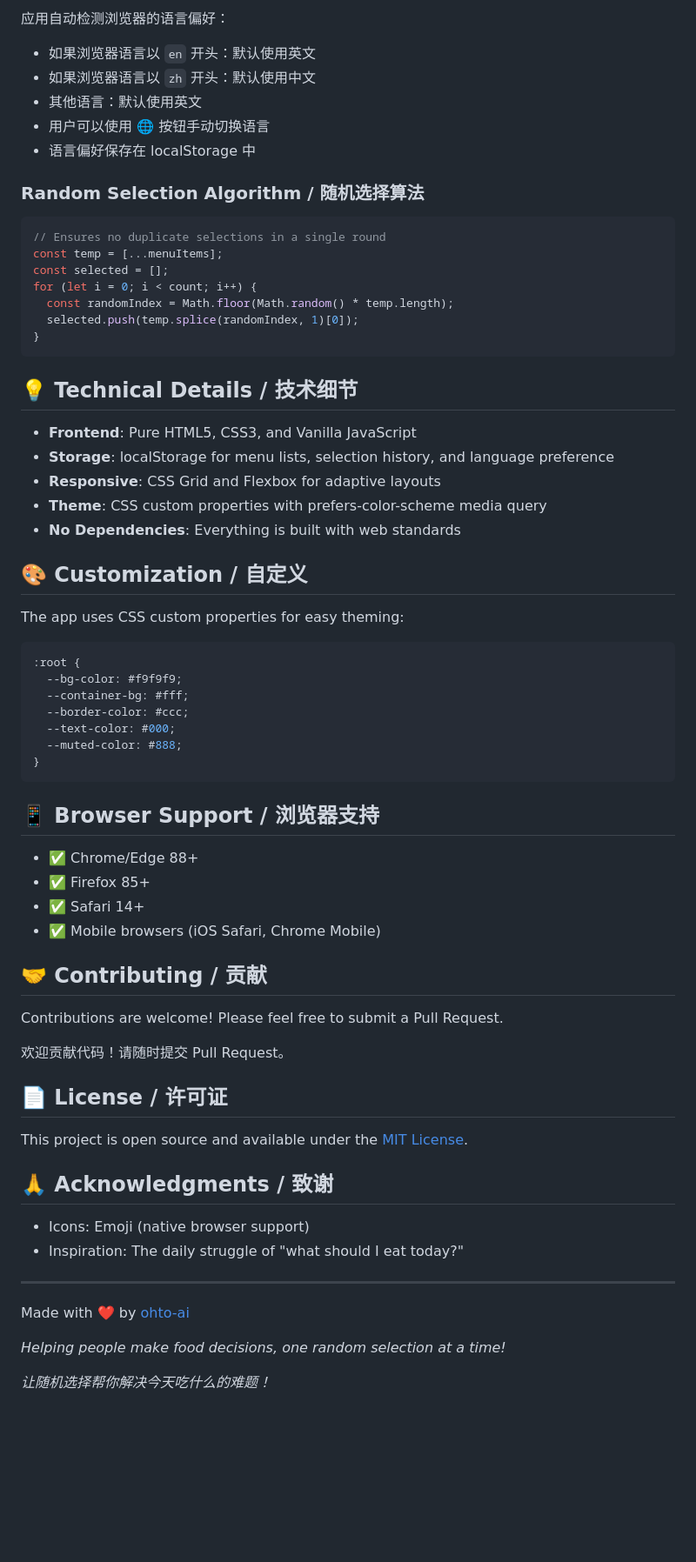
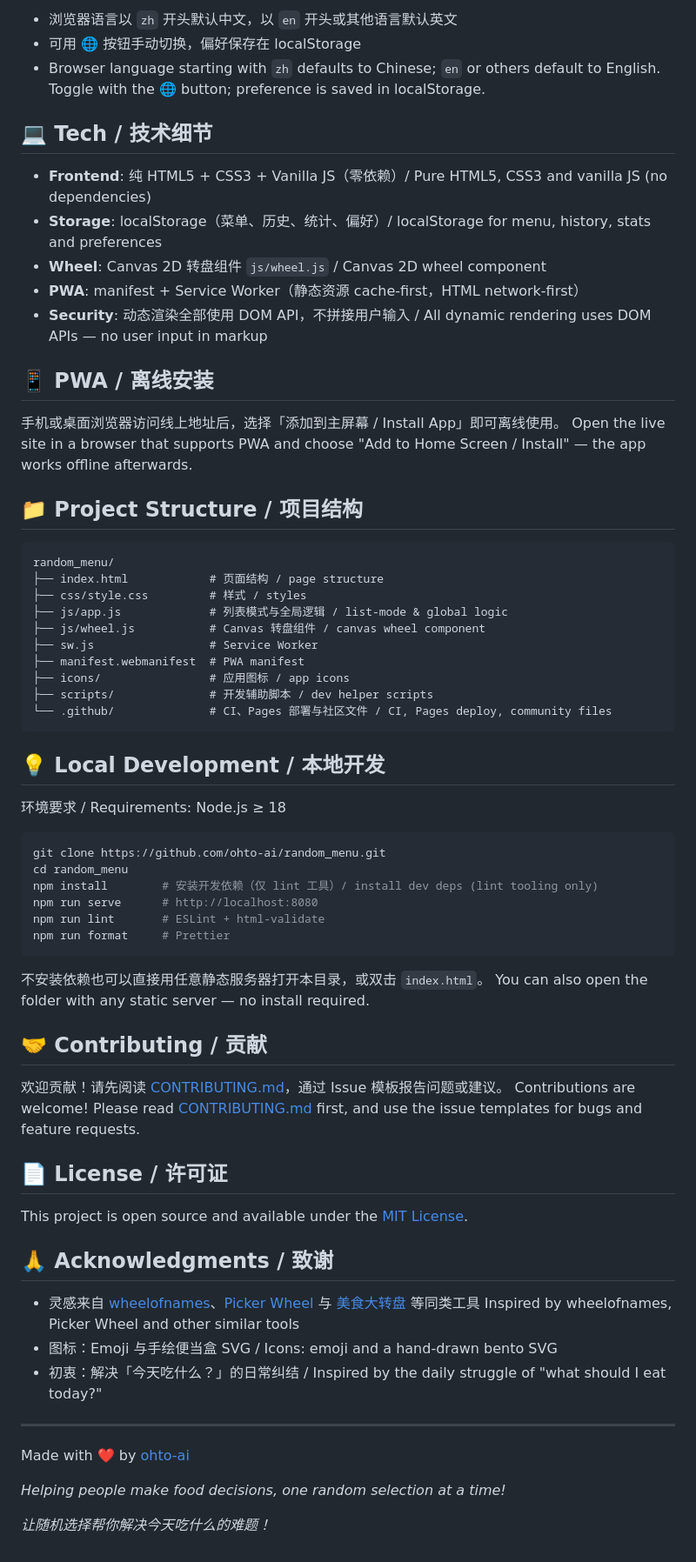
Before and after one commit to ohto-ai/random_menu, a Markdown page: README.md, the part around the change printed below. Shown: that part at 87% size. GitHub-like rendering; blank space fills up the shorter version.

Commit message:
docs: add bilingual community files, rewrite README and add CHANGELOG for v2.0

````diff
--- a/README.md
+++ b/README.md
@@ -60,56 +78,56 @@ The app automatically detects your browser's language preference:
 
-应用自动检测浏览器的语言偏好：
-- 如果浏览器语言以 `en` 开头：默认使用英文
-- 如果浏览器语言以 `zh` 开头：默认使用中文
-- 其他语言：默认使用英文
-- 用户可以使用 🌐 按钮手动切换语言
-- 语言偏好保存在 localStorage 中
+- 浏览器语言以 `zh` 开头默认中文，以 `en` 开头或其他语言默认英文
+- 可用 🌐 按钮手动切换，偏好保存在 localStorage
+- Browser language starting with `zh` defaults to Chinese; `en` or others default to English. Toggle with the 🌐 button; preference is saved in localStorage.
 
-### Random Selection Algorithm / 随机选择算法
-```javascript
-// Ensures no duplicate selections in a single round
-const temp = [...menuItems];
-const selected = [];
-for (let i = 0; i < count; i++) {
-  const randomIndex = Math.floor(Math.random() * temp.length);
-  selected.push(temp.splice(randomIndex, 1)[0]);
-}
+## 💻 Tech / 技术细节
+
+- **Frontend**: 纯 HTML5 + CSS3 + Vanilla JS（零依赖）/ Pure HTML5, CSS3 and vanilla JS (no dependencies)
+- **Storage**: localStorage（菜单、历史、统计、偏好）/ localStorage for menu, history, stats and preferences
+- **Wheel**: Canvas 2D 转盘组件 `js/wheel.js` / Canvas 2D wheel component
+- **PWA**: manifest + Service Worker（静态资源 cache-first，HTML network-first）
+- **Security**: 动态渲染全部使用 DOM API，不拼接用户输入 / All dynamic rendering uses DOM APIs — no user input in markup
+
+## 📱 PWA / 离线安装
+
+手机或桌面浏览器访问线上地址后，选择「添加到主屏幕 / Install App」即可离线使用。
+Open the live site in a browser that supports PWA and choose "Add to Home Screen / Install" — the app works offline afterwards.
+
+## 📁 Project Structure / 项目结构
+
+```
+random_menu/
+├── index.html            # 页面结构 / page structure
+├── css/style.css         # 样式 / styles
+├── js/app.js             # 列表模式与全局逻辑 / list-mode & global logic
+├── js/wheel.js           # Canvas 转盘组件 / canvas wheel component
+├── sw.js                 # Service Worker
+├── manifest.webmanifest  # PWA manifest
+├── icons/                # 应用图标 / app icons
+├── scripts/              # 开发辅助脚本 / dev helper scripts
+└── .github/              # CI、Pages 部署与社区文件 / CI, Pages deploy, community files
 ```
 
-## 💡 Technical Details / 技术细节
+## 💡 Local Development / 本地开发
 
-- **Frontend**: Pure HTML5, CSS3, and Vanilla JavaScript
-- **Storage**: localStorage for menu lists, selection history, and language preference
-- **Responsive**: CSS Grid and Flexbox for adaptive layouts
-- **Theme**: CSS custom properties with prefers-color-scheme media query
-- **No Dependencies**: Everything is built with web standards
+环境要求 / Requirements: Node.js ≥ 18
 
-## 🎨 Customization / 自定义
-
-The app uses CSS custom properties for easy theming:
-
-```css
-:root {
-  --bg-color: #f9f9f9;
-  --container-bg: #fff;
-  --border-color: #ccc;
-  --text-color: #000;
-  --muted-color: #888;
-}
+```bash
+git clone https://github.com/ohto-ai/random_menu.git
+cd random_menu
+npm install        # 安装开发依赖（仅 lint 工具）/ install dev deps (lint tooling only)
+npm run serve      # http://localhost:8080
+npm run lint       # ESLint + html-validate
+npm run format     # Prettier
 ```
 
-## 📱 Browser Support / 浏览器支持
-
-- ✅ Chrome/Edge 88+
-- ✅ Firefox 85+
-- ✅ Safari 14+
-- ✅ Mobile browsers (iOS Safari, Chrome Mobile)
+不安装依赖也可以直接用任意静态服务器打开本目录，或双击 `index.html`。
+You can also open the folder with any static server — no install required.
 
 ## 🤝 Contributing / 贡献
 
-Contributions are welcome! Please feel free to submit a Pull Request.
-
-欢迎贡献代码！请随时提交 Pull Request。
+欢迎贡献！请先阅读 [CONTRIBUTING.md](CONTRIBUTING.md)，通过 Issue 模板报告问题或建议。
+Contributions are welcome! Please read [CONTRIBUTING.md](CONTRIBUTING.md) first, and use the issue templates for bugs and feature requests.
 
 ## 📄 License / 许可证
 
@@ -117,13 +135,15 @@ This project is open source and available under the [MIT License](LICENSE).
 
 ## 🙏 Acknowledgments / 致谢
 
-- Icons: Emoji (native browser support)
-- Inspiration: The daily struggle of "what should I eat today?"
+- 灵感来自 [wheelofnames](https://wheelofnames.com)、[Picker Wheel](https://pickerwheel.com) 与 [美食大转盘](https://github.com/BaiTang520/meishi-wheel) 等同类工具
+  Inspired by wheelofnames, Picker Wheel and other similar tools
+- 图标：Emoji 与手绘便当盒 SVG / Icons: emoji and a hand-drawn bento SVG
+- 初衷：解决「今天吃什么？」的日常纠结 / Inspired by the daily struggle of "what should I eat today?"
 
 ---
 
 Made with ❤️ by [ohto-ai](https://github.com/ohto-ai)
 
-*Helping people make food decisions, one random selection at a time!*
+_Helping people make food decisions, one random selection at a time!_
 
-*让随机选择帮你解决今天吃什么的难题！*
+_让随机选择帮你解决今天吃什么的难题！_
````
Also changed, not shown: other parts of README.md (+54 -36 lines), .github/PULL_REQUEST_TEMPLATE.md (added, +26 -0 lines), CHANGELOG.md (added, +67 -0 lines), CODE_OF_CONDUCT.md (added, +43 -0 lines), CONTRIBUTING.md (added, +69 -0 lines), SECURITY.md (added, +32 -0 lines), docs/screenshots/list-mode.png (added), docs/screenshots/wheel-mode.png (added), 3 other files.
